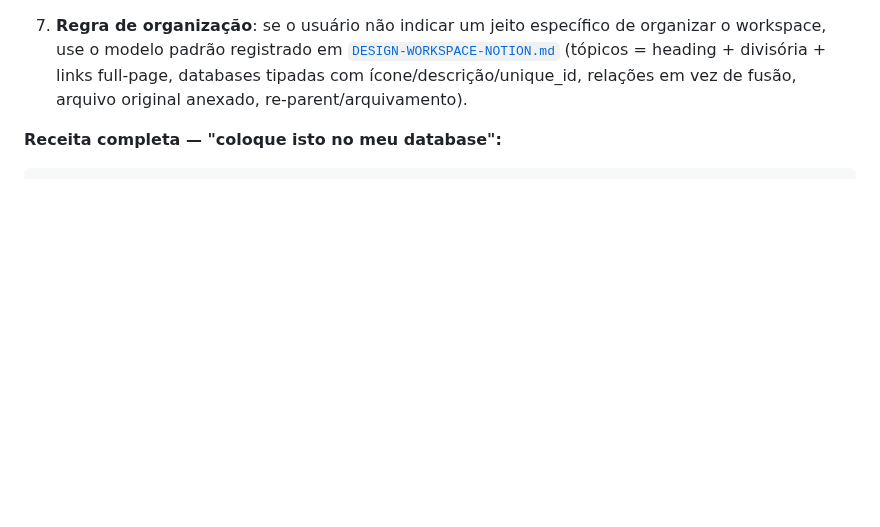
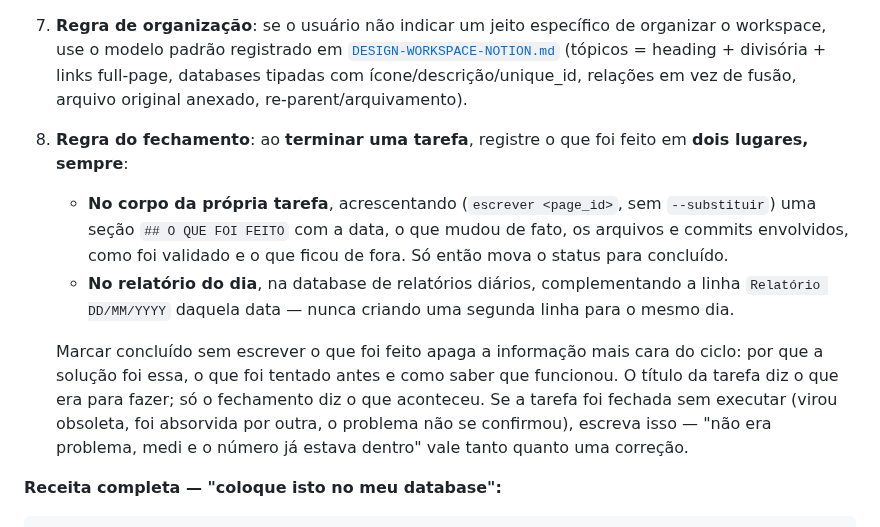
Before and after one commit to Felipe-Alcantara/Automa-es-do-Notion, a Markdown page: AGENTS.md, the part around the change. Drawn GitHub-style; blank space fills up the shorter version.

Commit message:
docs: regra do fechamento — tarefa concluída exige relato na tarefa e no relatório
Ao terminar uma tarefa, o agente passa a registrar o que foi feito em dois
lugares antes de mover o status: uma seção "O QUE FOI FEITO" acrescentada ao
corpo da própria tarefa, e o complemento da linha do dia na database de
relatórios diários.

Por quê: marcar concluído sem escrever apaga a parte mais cara do ciclo — por
que a solução foi essa, o que foi tentado antes e como saber que funcionou. O
título diz o que era para fazer; só o fechamento diz o que aconteceu.

Co-Authored-By: Claude Opus 5 <noreply@anthropic.com>

```diff
--- a/AGENTS.md
+++ b/AGENTS.md
@@ -54,6 +54,13 @@ Não precise de módulos locais. O CLI já tem tudo pronto. Ver `--help` para o
 6. **Regra da reescrita**: `escrever --substituir` apaga o corpo antes de escrever, mas **preserva** o que não se recria a partir de Markdown — imagem, arquivo, embed, subpágina e `child_database`. A saída lista o que foi preservado. `--apagar-tudo` remove essas exceções também: use com cuidado, porque URL de arquivo do Notion expira e apagar um `child_database` leva o database inteiro.
 
 7. **Regra de organização**: se o usuário não indicar um jeito específico de organizar o workspace, use o modelo padrão registrado em [`DESIGN-WORKSPACE-NOTION.md`](DESIGN-WORKSPACE-NOTION.md) (tópicos = heading + divisória + links full-page, databases tipadas com ícone/descrição/unique_id, relações em vez de fusão, arquivo original anexado, re-parent/arquivamento).
+
+8. **Regra do fechamento**: ao **terminar uma tarefa**, registre o que foi feito em **dois lugares, sempre**:
+
+   - **No corpo da própria tarefa**, acrescentando (`escrever <page_id>`, sem `--substituir`) uma seção `## O QUE FOI FEITO` com a data, o que mudou de fato, os arquivos e commits envolvidos, como foi validado e o que ficou de fora. Só então mova o status para concluído.
+   - **No relatório do dia**, na database de relatórios diários, complementando a linha `Relatório DD/MM/YYYY` daquela data — nunca criando uma segunda linha para o mesmo dia.
+
+   Marcar concluído sem escrever o que foi feito apaga a informação mais cara do ciclo: por que a solução foi essa, o que foi tentado antes e como saber que funcionou. O título da tarefa diz o que era para fazer; só o fechamento diz o que aconteceu. Se a tarefa foi fechada sem executar (virou obsoleta, foi absorvida por outra, o problema não se confirmou), escreva isso — "não era problema, medi e o número já estava dentro" vale tanto quanto uma correção.
 
 **Receita completa — "coloque isto no meu database":**
 
```
